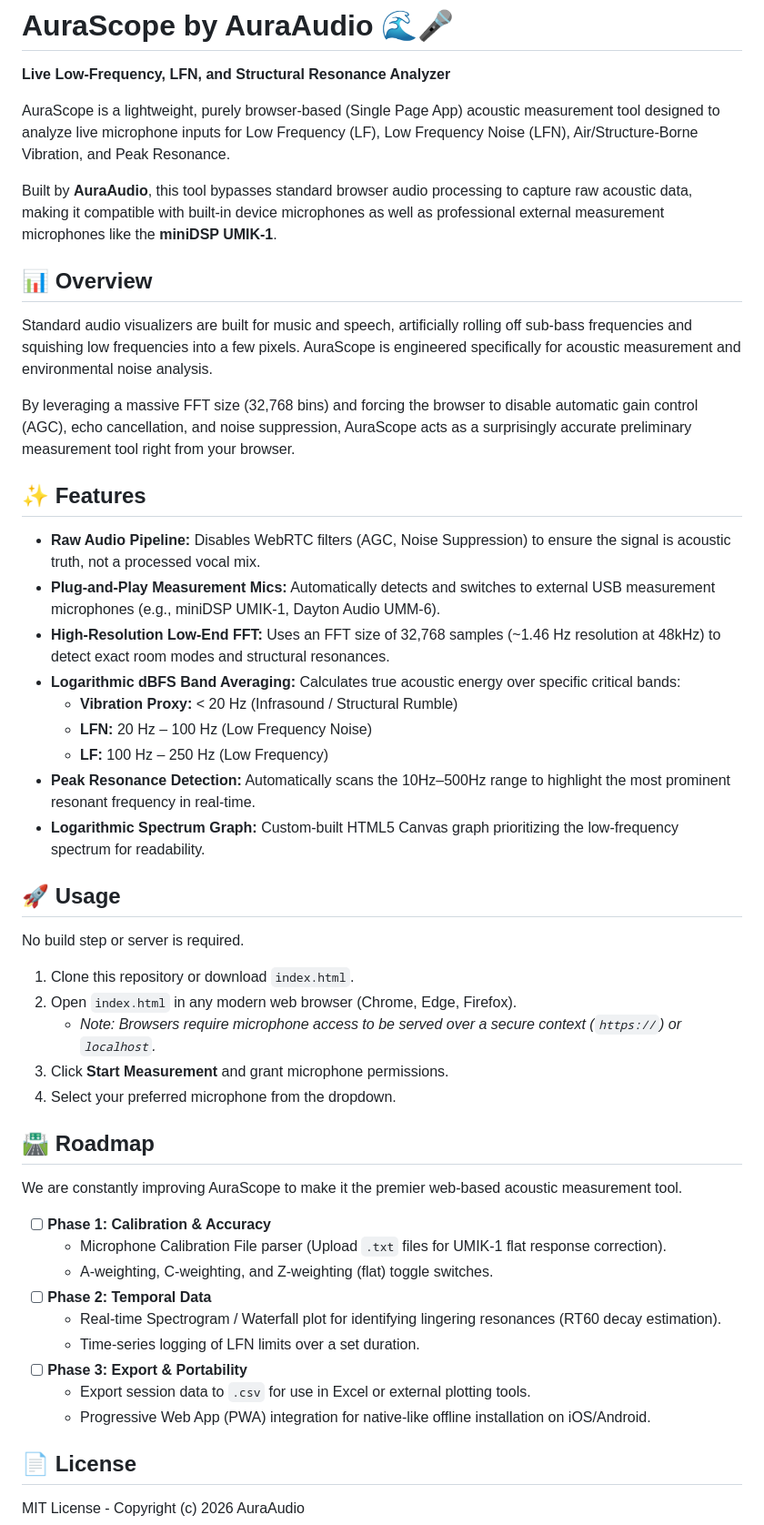
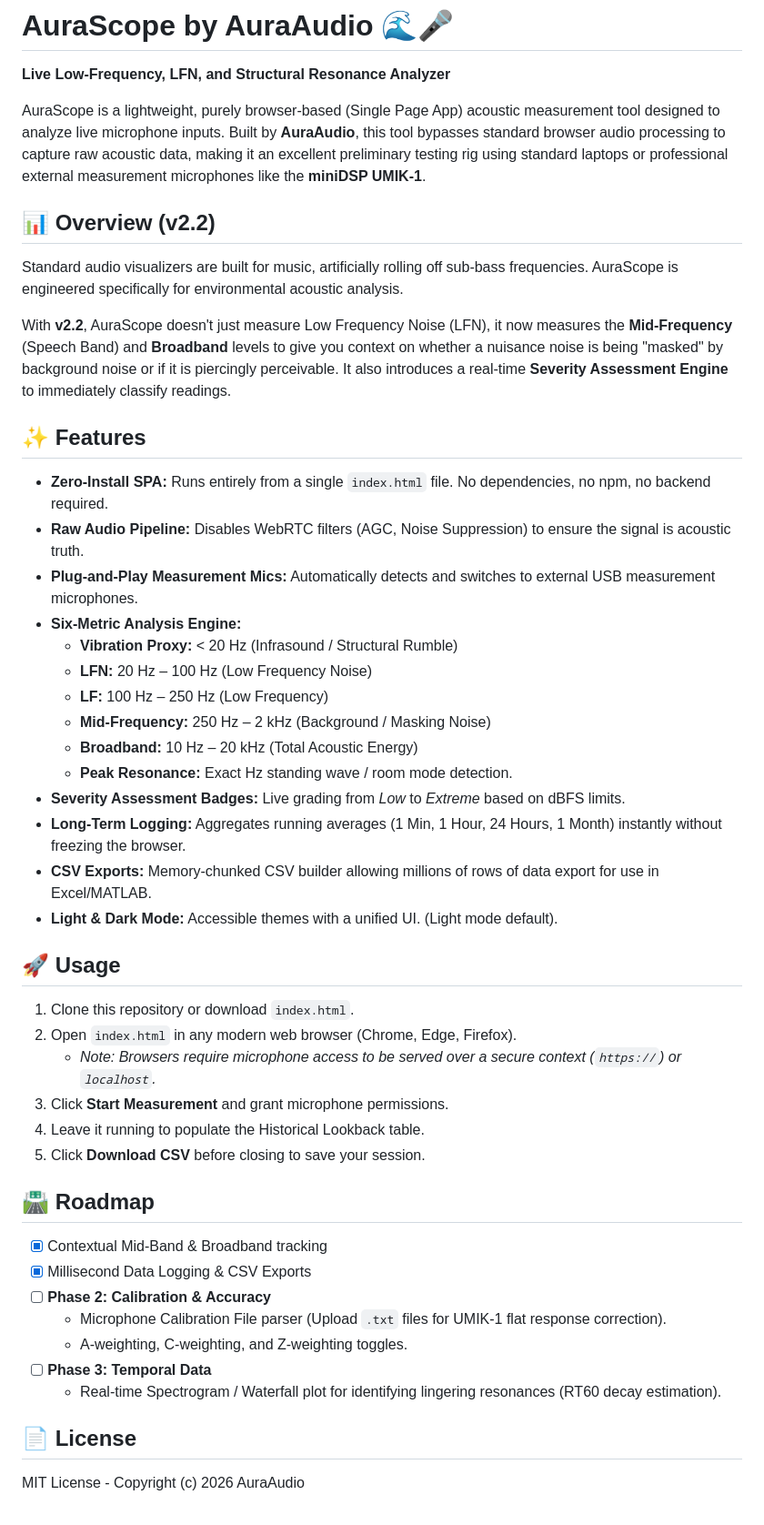
Before and after one commit to Aura-Audio/AuraScope, a Markdown page: README.md, the part around the change. Shown at 91% size. Drawn GitHub-style.

```diff
--- a/README.md
+++ b/README.md
@@ -2,50 +2,49 @@
 
 **Live Low-Frequency, LFN, and Structural Resonance Analyzer**
 
-AuraScope is a lightweight, purely browser-based (Single Page App) acoustic measurement tool designed to analyze live microphone inputs for Low Frequency (LF), Low Frequency Noise (LFN), Air/Structure-Borne Vibration, and Peak Resonance.
+AuraScope is a lightweight, purely browser-based (Single Page App) acoustic measurement tool designed to analyze live microphone inputs. Built by **AuraAudio**, this tool bypasses standard browser audio processing to capture raw acoustic data, making it an excellent preliminary testing rig using standard laptops or professional external measurement microphones like the **miniDSP UMIK-1**.
 
-Built by **AuraAudio**, this tool bypasses standard browser audio processing to capture raw acoustic data, making it compatible with built-in device microphones as well as professional external measurement microphones like the **miniDSP UMIK-1**.
+## 📊 Overview (v2.2)
 
-## 📊 Overview
+Standard audio visualizers are built for music, artificially rolling off sub-bass frequencies. AuraScope is engineered specifically for environmental acoustic analysis.
 
-Standard audio visualizers are built for music and speech, artificially rolling off sub-bass frequencies and squishing low frequencies into a few pixels. AuraScope is engineered specifically for acoustic measurement and environmental noise analysis.
-
-By leveraging a massive FFT size (32,768 bins) and forcing the browser to disable automatic gain control (AGC), echo cancellation, and noise suppression, AuraScope acts as a surprisingly accurate preliminary measurement tool right from your browser.
+With **v2.2**, AuraScope doesn't just measure Low Frequency Noise (LFN), it now measures the **Mid-Frequency** (Speech Band) and **Broadband** levels to give you context on whether a nuisance noise is being "masked" by background noise or if it is piercingly perceivable. It also introduces a real-time **Severity Assessment Engine** to immediately classify readings.
 
 ## ✨ Features
 
-*   **Raw Audio Pipeline:** Disables WebRTC filters (AGC, Noise Suppression) to ensure the signal is acoustic truth, not a processed vocal mix.
-*   **Plug-and-Play Measurement Mics:** Automatically detects and switches to external USB measurement microphones (e.g., miniDSP UMIK-1, Dayton Audio UMM-6).
-*   **High-Resolution Low-End FFT:** Uses an FFT size of 32,768 samples (~1.46 Hz resolution at 48kHz) to detect exact room modes and structural resonances.
-*   **Logarithmic dBFS Band Averaging:** Calculates true acoustic energy over specific critical bands:
+*   **Zero-Install SPA:** Runs entirely from a single `index.html` file. No dependencies, no npm, no backend required.
+*   **Raw Audio Pipeline:** Disables WebRTC filters (AGC, Noise Suppression) to ensure the signal is acoustic truth.
+*   **Plug-and-Play Measurement Mics:** Automatically detects and switches to external USB measurement microphones.
+*   **Six-Metric Analysis Engine:**
     *   **Vibration Proxy:** < 20 Hz (Infrasound / Structural Rumble)
     *   **LFN:** 20 Hz – 100 Hz (Low Frequency Noise)
     *   **LF:** 100 Hz – 250 Hz (Low Frequency)
-*   **Peak Resonance Detection:** Automatically scans the 10Hz–500Hz range to highlight the most prominent resonant frequency in real-time.
-*   **Logarithmic Spectrum Graph:** Custom-built HTML5 Canvas graph prioritizing the low-frequency spectrum for readability.
+    *   **Mid-Frequency:** 250 Hz – 2 kHz (Background / Masking Noise)
+    *   **Broadband:** 10 Hz – 20 kHz (Total Acoustic Energy)
+    *   **Peak Resonance:** Exact Hz standing wave / room mode detection.
+*   **Severity Assessment Badges:** Live grading from *Low* to *Extreme* based on dBFS limits.
+*   **Long-Term Logging:** Aggregates running averages (1 Min, 1 Hour, 24 Hours, 1 Month) instantly without freezing the browser.
+*   **CSV Exports:** Memory-chunked CSV builder allowing millions of rows of data export for use in Excel/MATLAB.
+*   **Light & Dark Mode:** Accessible themes with a unified UI. (Light mode default).
 
 ## 🚀 Usage
 
-No build step or server is required.
 1. Clone this repository or download `index.html`.
 2. Open `index.html` in any modern web browser (Chrome, Edge, Firefox).
     * *Note: Browsers require microphone access to be served over a secure context (`https://`) or `localhost`.*
 3. Click **Start Measurement** and grant microphone permissions.
-4. Select your preferred microphone from the dropdown.
+4. Leave it running to populate the Historical Lookback table.
+5. Click **Download CSV** before closing to save your session.
 
 ## 🛣️ Roadmap
 
-We are constantly improving AuraScope to make it the premier web-based acoustic measurement tool.
-
-- [ ] **Phase 1: Calibration & Accuracy**
+- [x] Contextual Mid-Band & Broadband tracking
+- [x] Millisecond Data Logging & CSV Exports
+- [ ] **Phase 2: Calibration & Accuracy**
   - Microphone Calibration File parser (Upload `.txt` files for UMIK-1 flat response correction).
-  - A-weighting, C-weighting, and Z-weighting (flat) toggle switches.
-- [ ] **Phase 2: Temporal Data**
+  - A-weighting, C-weighting, and Z-weighting toggles.
+- [ ] **Phase 3: Temporal Data**
   - Real-time Spectrogram / Waterfall plot for identifying lingering resonances (RT60 decay estimation).
-  - Time-series logging of LFN limits over a set duration.
-- [ ] **Phase 3: Export & Portability**
-  - Export session data to `.csv` for use in Excel or external plotting tools.
-  - Progressive Web App (PWA) integration for native-like offline installation on iOS/Android.
 
 ## 📄 License
 MIT License - Copyright (c) 2026 AuraAudio
```
